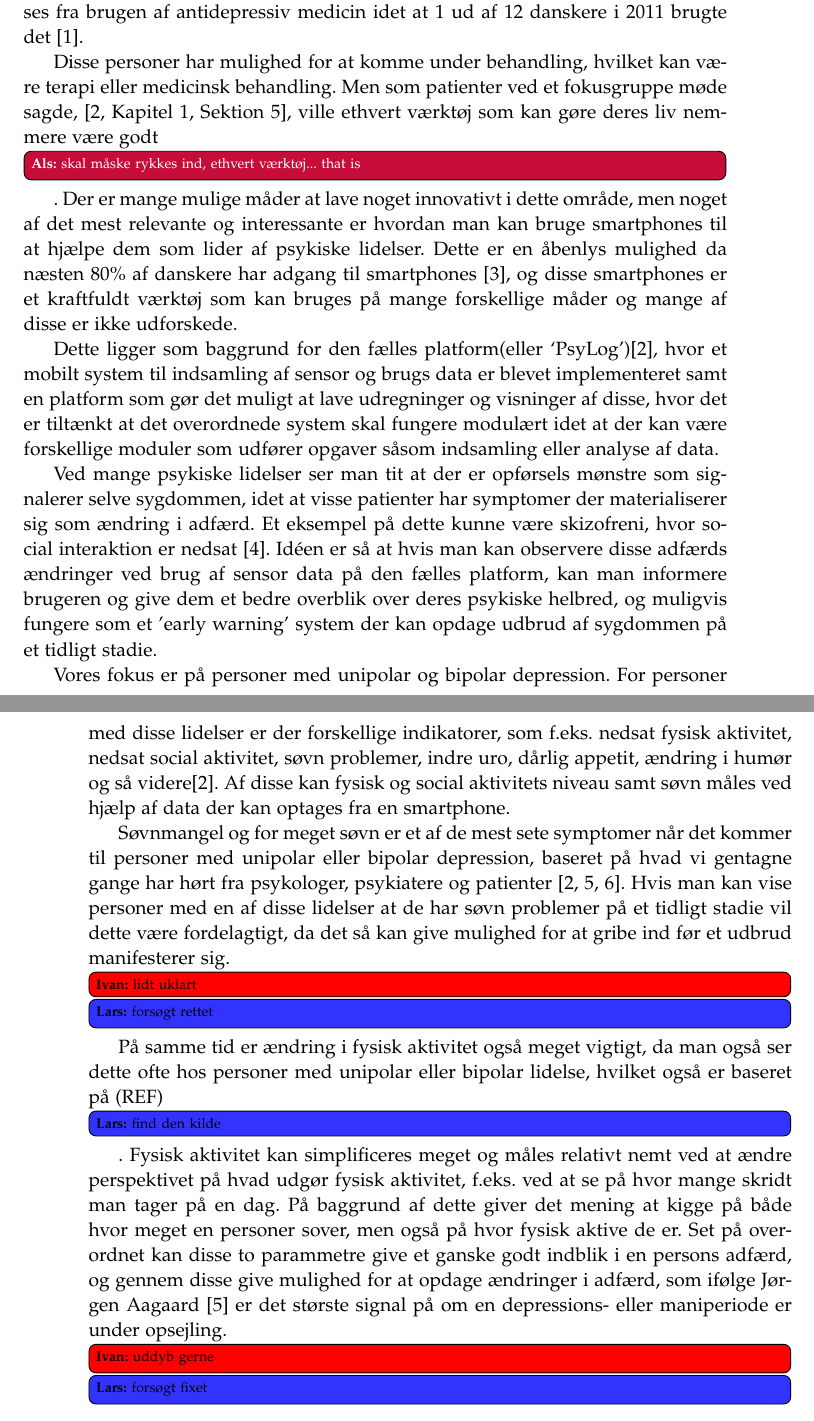
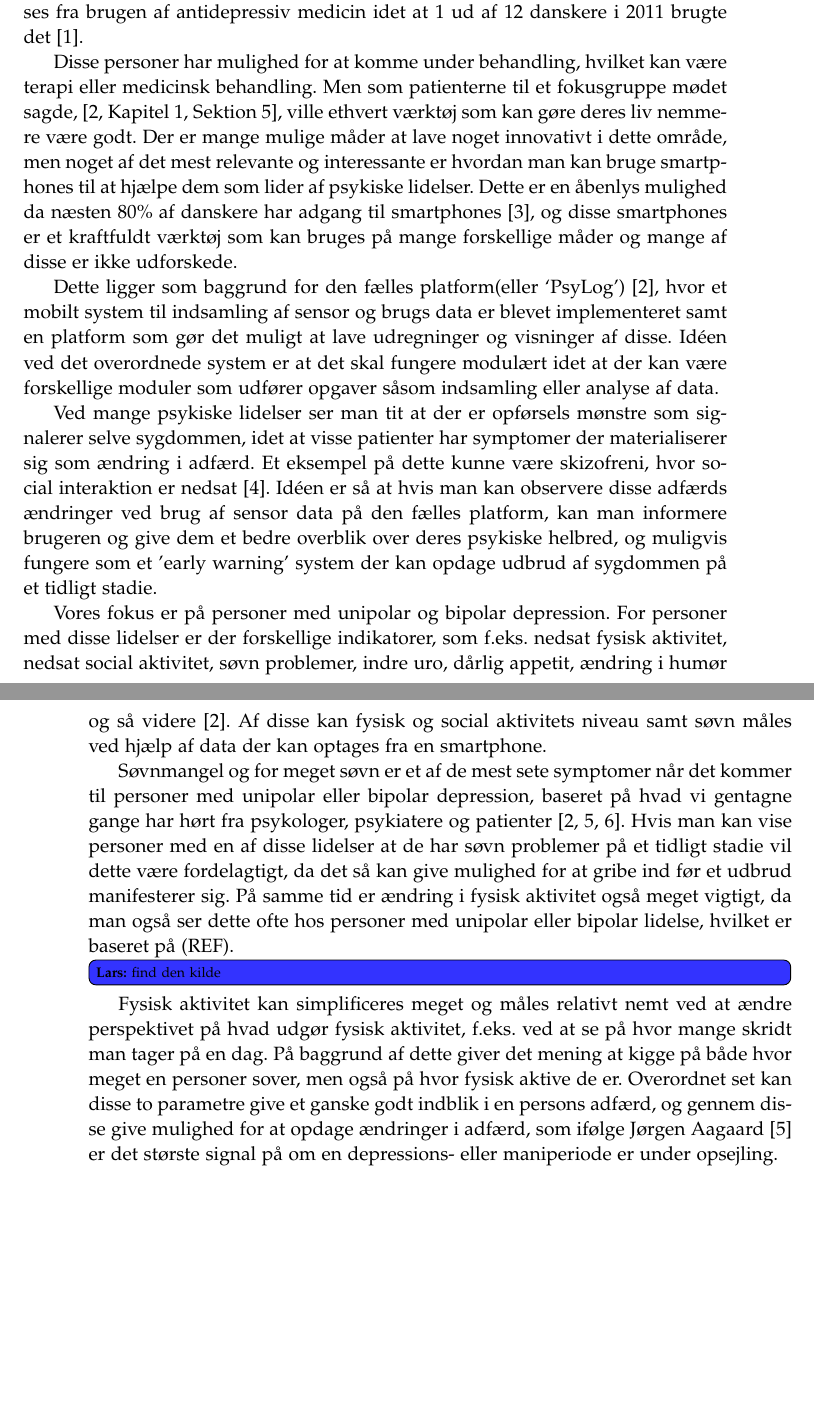
Before and after one commit to lgrave11/P8-Report, a LaTeX thesis (Report/master.tex, which reads Report/indhold/introduktion/introduktion.tex): two parts of pages 5 and 6 of 37, joined at a grey line, cut so that both start at the same text, the shorter picture padded with empty space. Compiled offline with pdfLaTeX; a LaTeX package or settings file that is missing is left out.

Commit message:
Ivans rettelser til introduktion

```diff
--- a/Report/indhold/introduktion/introduktion.tex
+++ b/Report/indhold/introduktion/introduktion.tex
@@ -1,24 +1,24 @@
 I dagens Danmark er der en del som lider af psykiske lidelser hvilket tydeligt kan ses fra brugen af antidepressiv medicin idet at 1 ud af 12 danskere i 2011 brugte det \citep{misc:forbrugAntidepressiva}.
 
 Disse personer har mulighed for at komme under behandling, hvilket kan være terapi eller medicinsk behandling.
-Men som patienter ved et fokusgruppe møde sagde, \citep[Kapitel 1, Sektion 5]{misc:faellesrapp}, ville ethvert værktøj som kan gøre deres liv nemmere være godt \als{skal måske rykkes ind, ethvert værktøj... that is}.
+Men som patienterne til et fokusgruppe mødet sagde, \citep[Kapitel 1, Sektion 5]{misc:faellesrapp}, ville ethvert værktøj som kan gøre deres liv nemmere være godt.
 Der er mange mulige måder at lave noget innovativt i dette område, men noget af det mest relevante og interessante er hvordan man kan bruge smartphones til at hjælpe dem som lider af psykiske lidelser.
 Dette er en åbenlys mulighed da næsten 80\% af danskere har adgang til smartphones \citep{misc:dstElektronik}, og disse smartphones er et kraftfuldt værktøj som kan bruges på mange forskellige måder og mange af disse er ikke udforskede.
 
-Dette ligger som baggrund for den fælles platform(eller `PsyLog')\citep{misc:faellesrapp}, hvor et mobilt system til indsamling af sensor og brugs data er blevet implementeret samt en platform som gør det muligt at lave udregninger og visninger af disse, hvor det er tiltænkt at det overordnede system skal fungere modulært idet at der kan være forskellige moduler som udfører opgaver såsom indsamling eller analyse af data.
+Dette ligger som baggrund for den fælles platform(eller `PsyLog') \citep{misc:faellesrapp}, hvor et mobilt system til indsamling af sensor og brugs data er blevet implementeret samt en platform som gør det muligt at lave udregninger og visninger af disse.
+Idéen ved det overordnede system er at det skal fungere modulært idet at der kan være forskellige moduler som udfører opgaver såsom indsamling eller analyse af data.
 
 Ved mange psykiske lidelser ser man tit at der er opførsels mønstre som signalerer selve sygdommen, idet at visse patienter har symptomer der materialiserer sig som ændring i adfærd.
 Et eksempel på dette kunne være skizofreni, hvor social interaktion er nedsat \citep{misc:negativeSymptomsSchizo}.
 Idéen er så at hvis man kan observere disse adfærds ændringer ved brug af sensor data på den fælles platform, kan man informere brugeren og give dem et bedre overblik over deres psykiske helbred, og muligvis fungere som et 'early warning' system der kan opdage udbrud af sygdommen på et tidligt stadie.
 
 Vores fokus er på personer med unipolar og bipolar depression.
-For personer med disse lidelser er der forskellige indikatorer, som f.eks. nedsat fysisk aktivitet, nedsat social aktivitet, søvn problemer, indre uro, dårlig appetit, ændring i humør og så videre\citep{misc:faellesrapp}.
+For personer med disse lidelser er der forskellige indikatorer, som f.eks. nedsat fysisk aktivitet, nedsat social aktivitet, søvn problemer, indre uro, dårlig appetit, ændring i humør og så videre \citep{misc:faellesrapp}.
 Af disse kan fysisk og social aktivitets niveau samt søvn måles ved hjælp af data der kan optages fra en smartphone.
 
 Søvnmangel og for meget søvn er et af de mest sete symptomer når det kommer til personer med unipolar eller bipolar depression, baseret på hvad vi gentagne gange har hørt fra psykologer, psykiatere og patienter \citep{misc:jorgen-aagaard, misc:janne-rasmussen, misc:faellesrapp}.
-Hvis man kan vise personer med en af disse lidelser at de har søvn problemer på et tidligt stadie vil dette være fordelagtigt, da det så kan give mulighed for at gribe ind før et udbrud manifesterer sig.\ivan{lidt uklart}\lars{forsøgt rettet}
-På samme tid er ændring i fysisk aktivitet også meget vigtigt, da man også ser dette ofte hos personer med unipolar eller bipolar lidelse, hvilket også er baseret på (REF)\lars{find den kilde}.
+Hvis man kan vise personer med en af disse lidelser at de har søvn problemer på et tidligt stadie vil dette være fordelagtigt, da det så kan give mulighed for at gribe ind før et udbrud manifesterer sig.
+På samme tid er ændring i fysisk aktivitet også meget vigtigt, da man også ser dette ofte hos personer med unipolar eller bipolar lidelse, hvilket er baseret på (REF).\lars{find den kilde}
 Fysisk aktivitet kan simplificeres meget og måles relativt nemt ved at ændre perspektivet på hvad udgør fysisk aktivitet, f.eks. ved at se på hvor mange skridt man tager på en dag.
 På baggrund af dette giver det mening at kigge på både hvor meget en personer sover, men også på hvor fysisk aktive de er.
-Set på overordnet kan disse to parammetre give et ganske godt indblik i en persons adfærd, og gennem disse give mulighed for at opdage ændringer i adfærd, som ifølge \citet{misc:jorgen-aagaard} er det største signal på om en depressions- eller maniperiode er under opsejling.
-\ivan{uddyb gerne}\lars{forsøgt fixet}
+Overordnet set kan disse to parametre give et ganske godt indblik i en persons adfærd, og gennem disse give mulighed for at opdage ændringer i adfærd, som ifølge \citet{misc:jorgen-aagaard} er det største signal på om en depressions- eller maniperiode er under opsejling.
```
